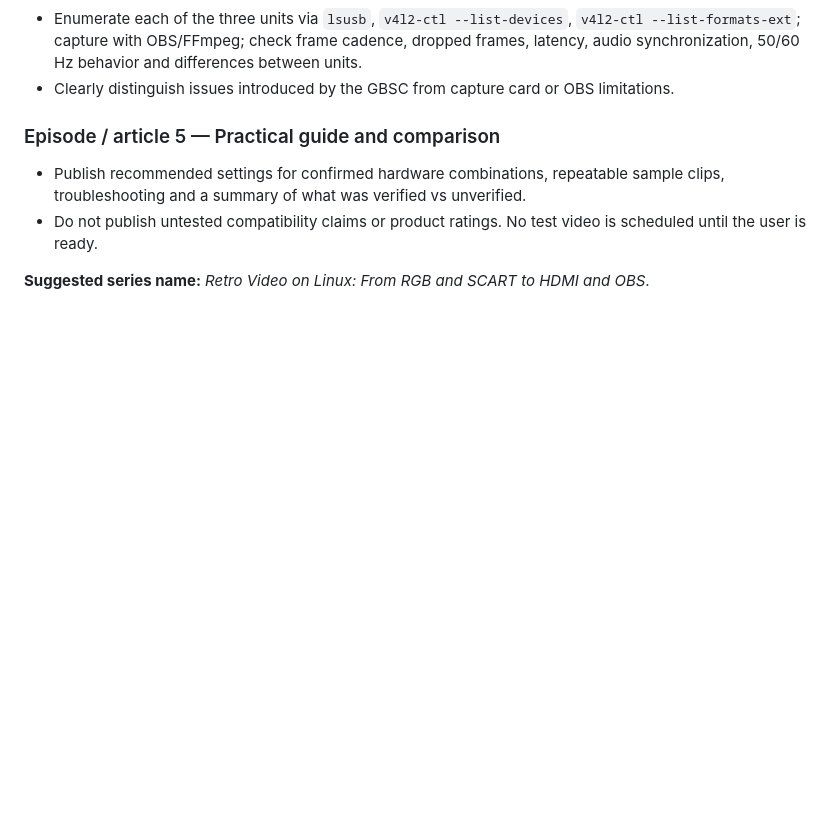
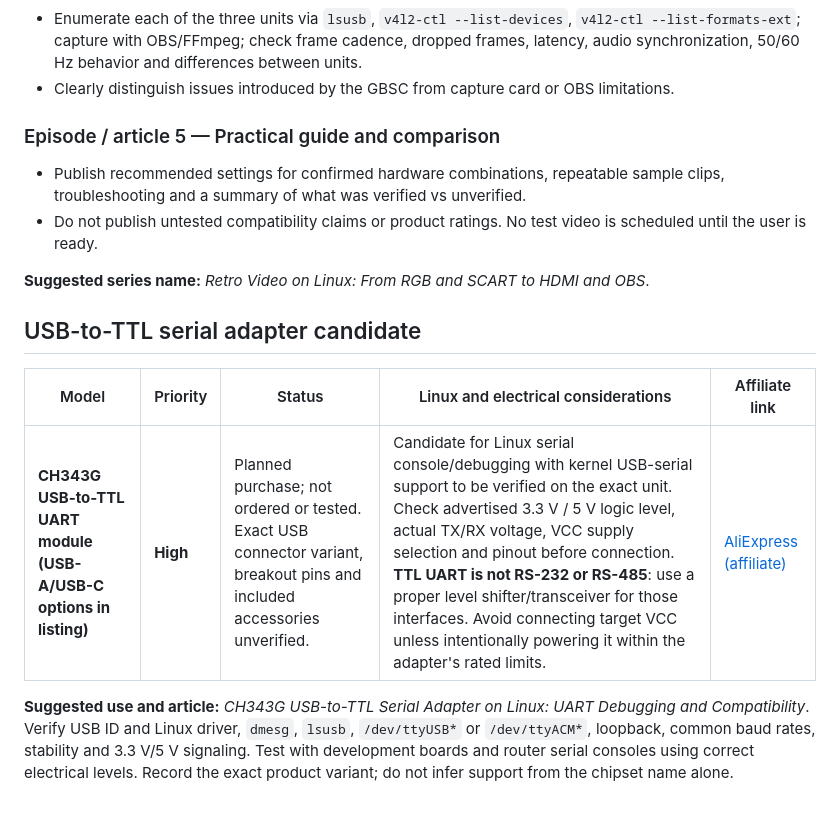
Before and after one commit to Ploos-AS/hackshack-labs, a Markdown page: docs/lab/INSTRUMENT-PURCHASE-CANDIDATES.md, the part around the change. GitHub-like rendering; blank space fills up the shorter version.

Commit message:
docs: add CH343G USB-to-TTL UART adapter to purchase candidates

```diff
--- a/docs/lab/INSTRUMENT-PURCHASE-CANDIDATES.md
+++ b/docs/lab/INSTRUMENT-PURCHASE-CANDIDATES.md
@@ -168,3 +168,11 @@ Test Debian Linux compatibility; identify actual RAM/SSD/network/Wi-Fi hardware
 - Do not publish untested compatibility claims or product ratings. No test video is scheduled until the user is ready.
 
 **Suggested series name:** *Retro Video on Linux: From RGB and SCART to HDMI and OBS*.
+
+## USB-to-TTL serial adapter candidate
+
+| Model | Priority | Status | Linux and electrical considerations | Affiliate link |
+| --- | --- | --- | --- | --- |
+| **CH343G USB-to-TTL UART module (USB-A/USB-C options in listing)** | **High** | Planned purchase; not ordered or tested. Exact USB connector variant, breakout pins and included accessories unverified. | Candidate for Linux serial console/debugging with kernel USB-serial support to be verified on the exact unit. Check advertised 3.3 V / 5 V logic level, actual TX/RX voltage, VCC supply selection and pinout before connection. **TTL UART is not RS-232 or RS-485**: use a proper level shifter/transceiver for those interfaces. Avoid connecting target VCC unless intentionally powering it within the adapter's rated limits. | [AliExpress (affiliate)](https://s.click.aliexpress.com/e/_c3HfSMkp) |
+
+**Suggested use and article:** *CH343G USB-to-TTL Serial Adapter on Linux: UART Debugging and Compatibility*. Verify USB ID and Linux driver, `dmesg`, `lsusb`, `/dev/ttyUSB*` or `/dev/ttyACM*`, loopback, common baud rates, stability and 3.3 V/5 V signaling. Test with development boards and router serial consoles using correct electrical levels. Record the exact product variant; do not infer support from the chipset name alone.
```
